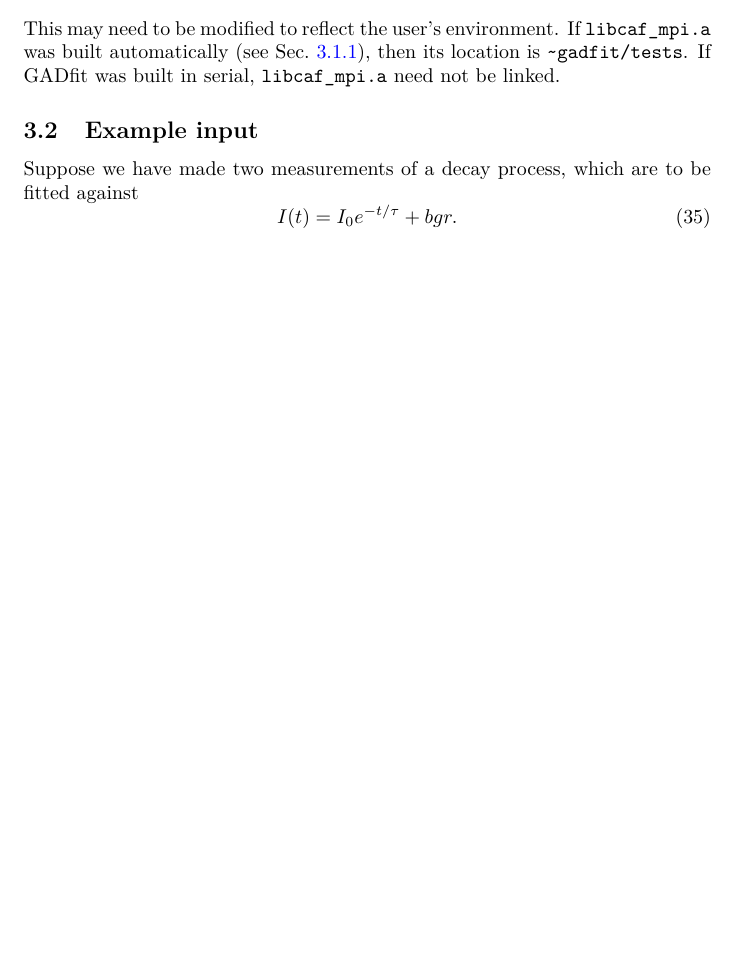
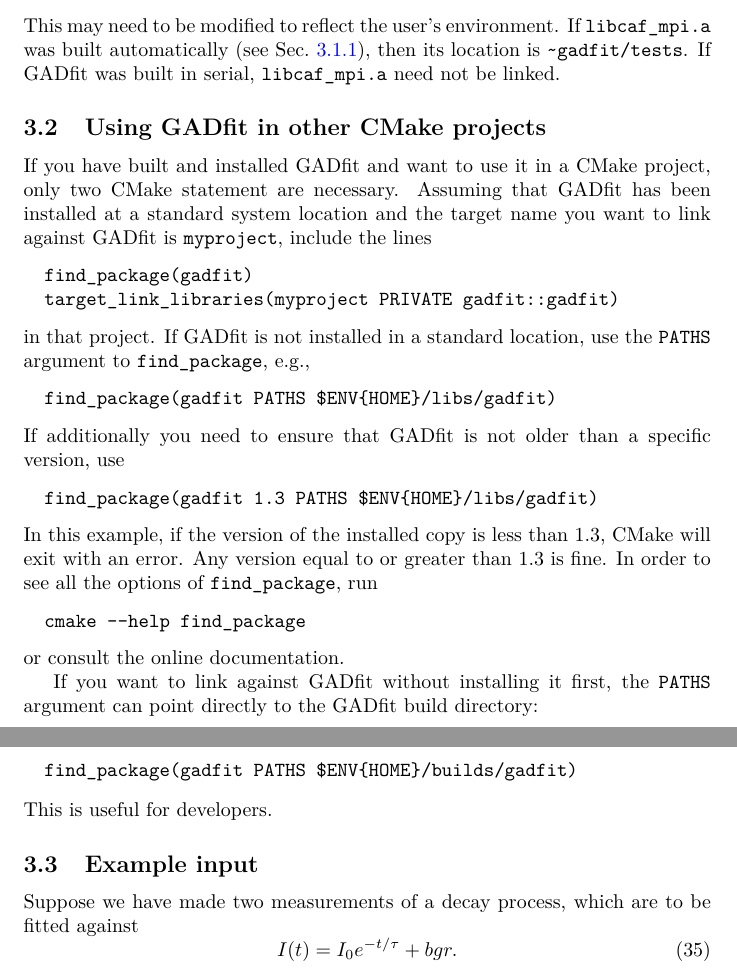
Before and after one commit to raullaasner/gadfit, a LaTeX document (doc/user_guide.tex): part of page 19 of 35 before the commit and two parts of pages 19 and 20 of 36 after it, the two joined at a grey line, cut so that both start at the same text, the shorter picture padded with empty space. Compiled offline with pdfLaTeX.

Commit message:
Explain usage of GADfit in other CMake projects
In documentation, show different ways of using the find_package
command. This and target_link_libraries are the only commands for
including GADfit in an other CMake project.

```diff
--- a/doc/user_guide.tex
+++ b/doc/user_guide.tex
@@ -605,6 +605,33 @@ mpirun -np 4 ./main # GNU
 #./main             # Intel
 \end{verbatim}
 This may need to be modified to reflect the user's environment. If \verb+libcaf_mpi.a+ was built automatically (see Sec.~\ref{sec:parallelism}), then its location is \verb+~gadfit/tests+. If GADfit was built in serial, \verb+libcaf_mpi.a+ need not be linked.
+
+\subsection{Using GADfit in other CMake projects}
+
+If you have built and installed GADfit and want to use it in a CMake project, only two CMake statement are necessary. Assuming that GADfit has been installed at a standard system location and the target name you want to link against GADfit is \texttt{myproject}, include the lines
+\begin{verbatim}
+  find_package(gadfit)
+  target_link_libraries(myproject PRIVATE gadfit::gadfit)
+\end{verbatim}
+in that project. If GADfit is not installed in a standard location, use the \texttt{PATHS} argument to \verb+find_package+, e.g.,
+\begin{verbatim}
+  find_package(gadfit PATHS $ENV{HOME}/libs/gadfit)
+\end{verbatim}
+If additionally you need to ensure that GADfit is not older than a specific version, use
+\begin{verbatim}
+  find_package(gadfit 1.3 PATHS $ENV{HOME}/libs/gadfit)
+\end{verbatim}
+In this example, if the version of the installed copy is less than 1.3, CMake will exit with an error. Any version equal to or greater than 1.3 is fine. In order to see all the options of \verb+find_package+, run
+\begin{verbatim}
+  cmake --help find_package
+\end{verbatim}
+or consult the online documentation.
+
+If you want to link against GADfit without installing it first, the \texttt{PATHS} argument can point directly to the GADfit build directory:
+\begin{verbatim}
+  find_package(gadfit PATHS $ENV{HOME}/builds/gadfit)
+\end{verbatim}
+This is useful for developers.
 
 \subsection{\label{sec:example}Example input}
 
```
